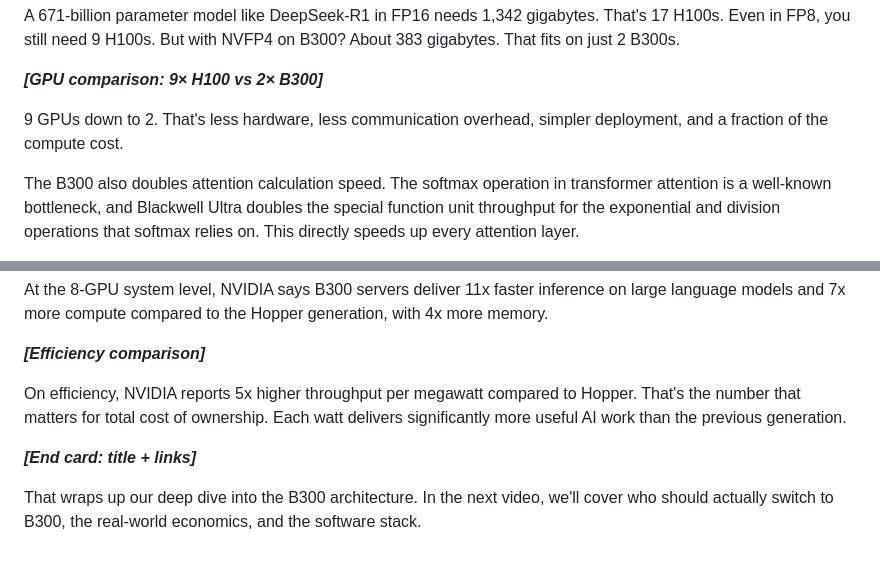
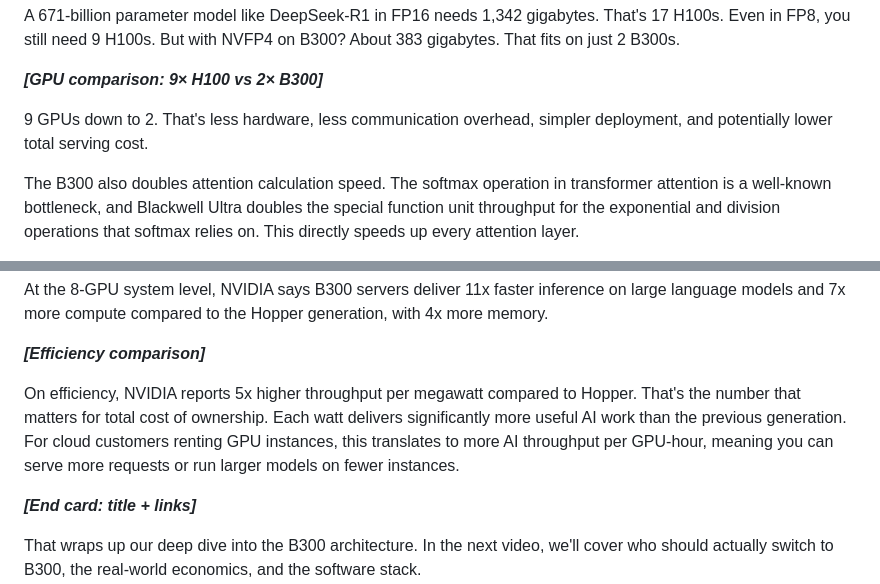
Before and after one commit to bnarasimha21/technical-deep-dives, a Markdown page: nvidia-b300/video 1/script.md, 2 parts joined by grey strips. GitHub-like rendering; blank space fills up the shorter version.

Commit message:
Update script: cost claim hedge and cloud customer efficiency note
- Changed "a fraction of the compute cost" to "potentially lower total serving cost" (unverifiable claim)
- Added cloud customer perspective to efficiency section for GPU renters

Co-Authored-By: Claude Opus 4.6 <noreply@anthropic.com>

```diff
--- a/nvidia-b300/video 1/script.md
+++ b/nvidia-b300/video 1/script.md
@@ -132,7 +132,7 @@ A 671-billion parameter model like DeepSeek-R1 in FP16 needs 1,342 gigabytes. Th
 
 ***[GPU comparison: 9× H100 vs 2× B300]***
 
-9 GPUs down to 2. That's less hardware, less communication overhead, simpler deployment, and a fraction of the compute cost.
+9 GPUs down to 2. That's less hardware, less communication overhead, simpler deployment, and potentially lower total serving cost.
 
 The B300 also doubles attention calculation speed. The softmax operation in transformer attention is a well-known bottleneck, and Blackwell Ultra doubles the special function unit throughput for the exponential and division operations that softmax relies on. This directly speeds up every attention layer.
 
@@ -204,7 +204,7 @@ At the 8-GPU system level, NVIDIA says B300 servers deliver 11x faster inference
 
 ***[Efficiency comparison]***
 
-On efficiency, NVIDIA reports 5x higher throughput per megawatt compared to Hopper. That's the number that matters for total cost of ownership. Each watt delivers significantly more useful AI work than the previous generation.
+On efficiency, NVIDIA reports 5x higher throughput per megawatt compared to Hopper. That's the number that matters for total cost of ownership. Each watt delivers significantly more useful AI work than the previous generation. For cloud customers renting GPU instances, this translates to more AI throughput per GPU-hour, meaning you can serve more requests or run larger models on fewer instances.
 
 ***[End card: title + links]***
 
```
